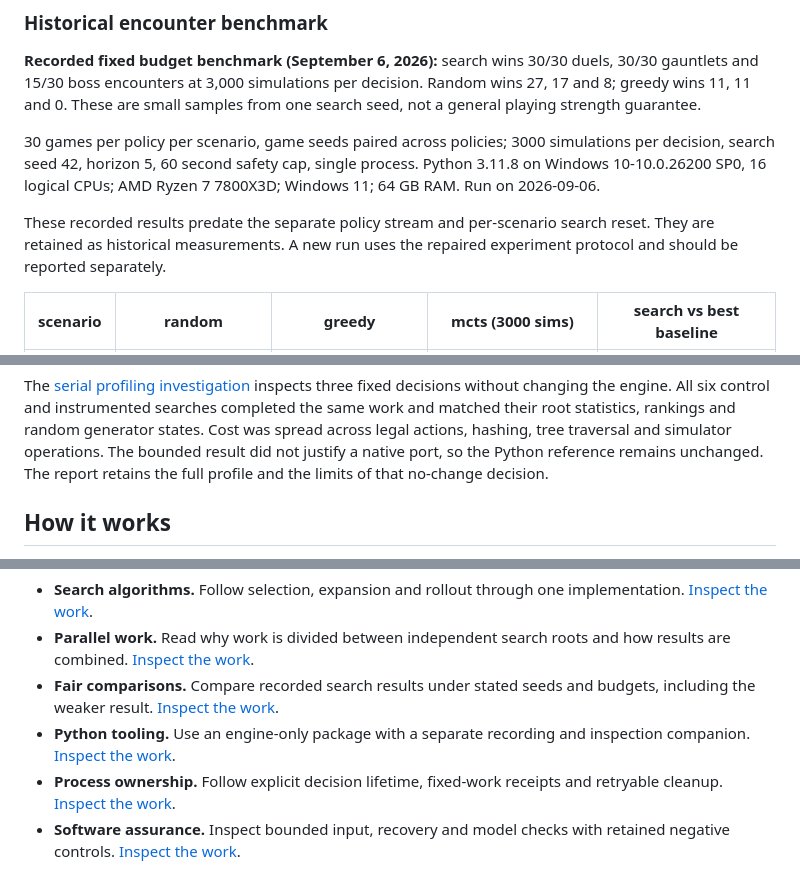
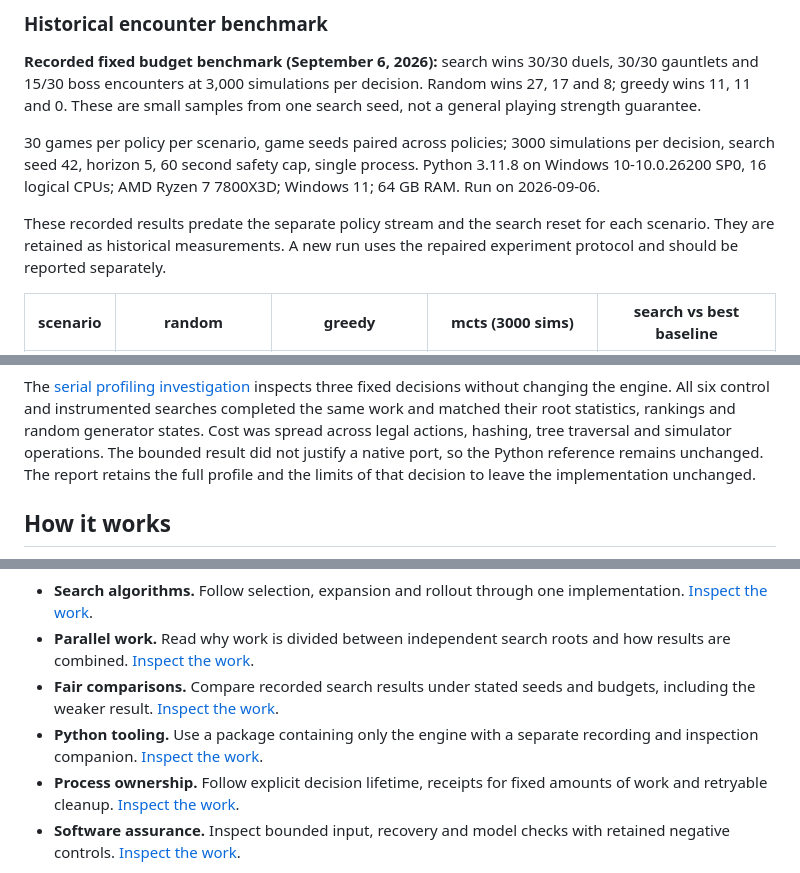
Before and after one commit to T92T1914/mcts-combat-engine, a Markdown page: README.md, 3 parts joined by grey strips. Drawn GitHub-style.

```diff
--- a/README.md
+++ b/README.md
@@ -240,8 +246,8 @@ encounter work.
 Python 3.11.8 on Windows 10-10.0.26200 SP0, 16 logical CPUs; AMD Ryzen 7 7800X3D; Windows 11; 64 GB RAM.
 Run on 2026-09-06.
 
-These recorded results predate the separate policy stream and per-scenario
-search reset. They are retained as historical measurements. A new run uses the
+These recorded results predate the separate policy stream and the search reset
+for each scenario. They are retained as historical measurements. A new run uses the
 repaired experiment protocol and should be reported separately.
 
 | scenario | random | greedy | mcts (3000 sims) | search vs best baseline |
@@ -367,7 +373,7 @@ instrumented searches completed the same work and matched their root statistics,
 rankings and random generator states. Cost was spread across legal actions,
 hashing, tree traversal and simulator operations. The bounded result did not
 justify a native port, so the Python reference remains unchanged. The report
-retains the full profile and the limits of that no-change decision.
+retains the full profile and the limits of that decision to leave the implementation unchanged.
 
 ## How it works
 
@@ -435,8 +441,8 @@ I built this to understand how software compares uncertain outcomes under a limi
 - **Search algorithms.** Follow selection, expansion and rollout through one implementation. [Inspect the work](engine/mcts.py).
 - **Parallel work.** Read why work is divided between independent search roots and how results are combined. [Inspect the work](docs/design-decisions.md).
 - **Fair comparisons.** Compare recorded search results under stated seeds and budgets, including the weaker result. [Inspect the work](docs/benchmark-results.md).
-- **Python tooling.** Use an engine-only package with a separate recording and inspection companion. [Inspect the work](docs/episode-companion.md).
-- **Process ownership.** Follow explicit decision lifetime, fixed-work receipts and retryable cleanup. [Inspect the work](docs/managed-decider.md).
+- **Python tooling.** Use a package containing only the engine with a separate recording and inspection companion. [Inspect the work](docs/episode-companion.md).
+- **Process ownership.** Follow explicit decision lifetime, receipts for fixed amounts of work and retryable cleanup. [Inspect the work](docs/managed-decider.md).
 - **Software assurance.** Inspect bounded input, recovery and model checks with retained negative controls. [Inspect the work](docs/bounded-assurance.md).
 
 This demonstrates algorithm and experiment design. Applying it to routing or scheduling would need a new domain model, constraints and validation; the current project does not claim that deployment.
```
Also changed, not shown: other parts of README.md (+32 -26 lines).
